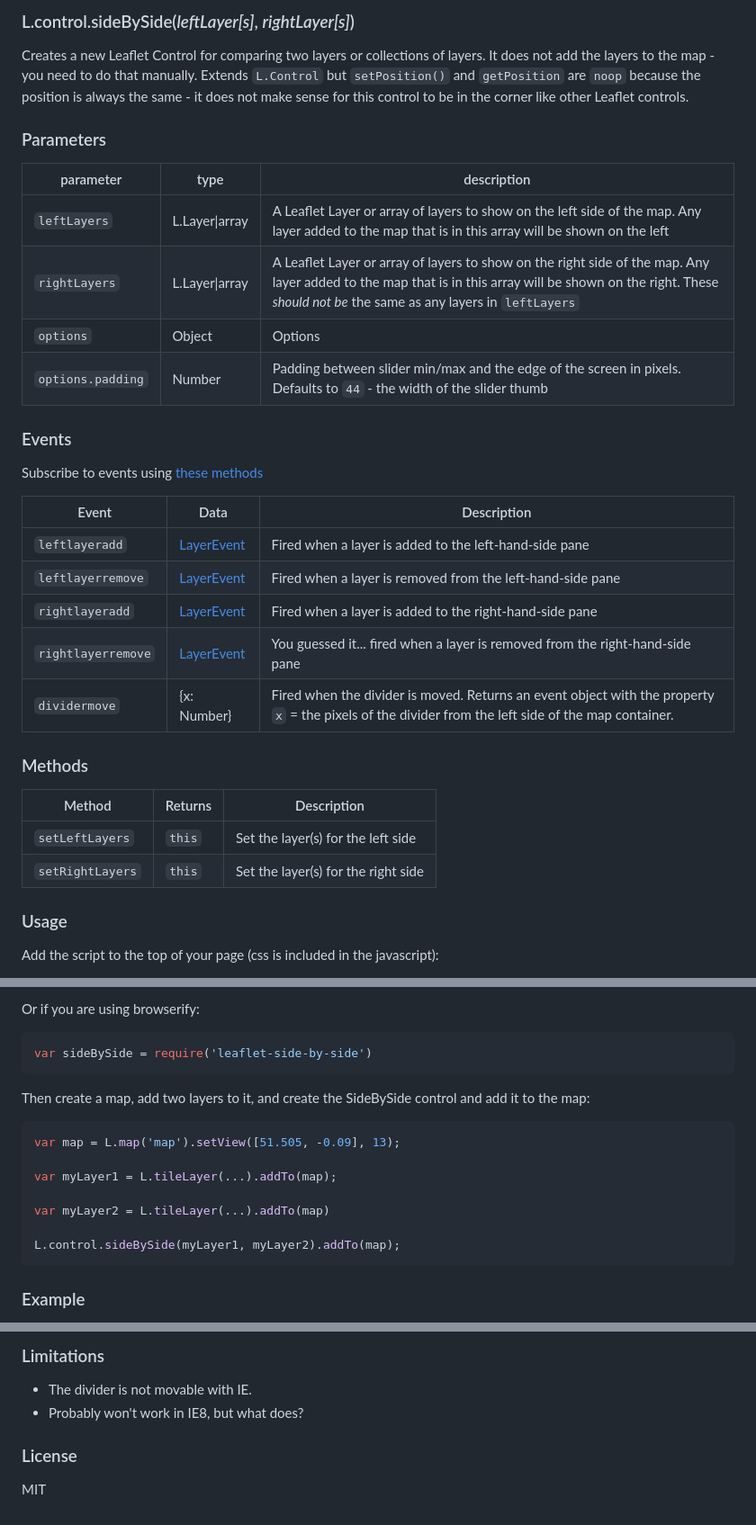
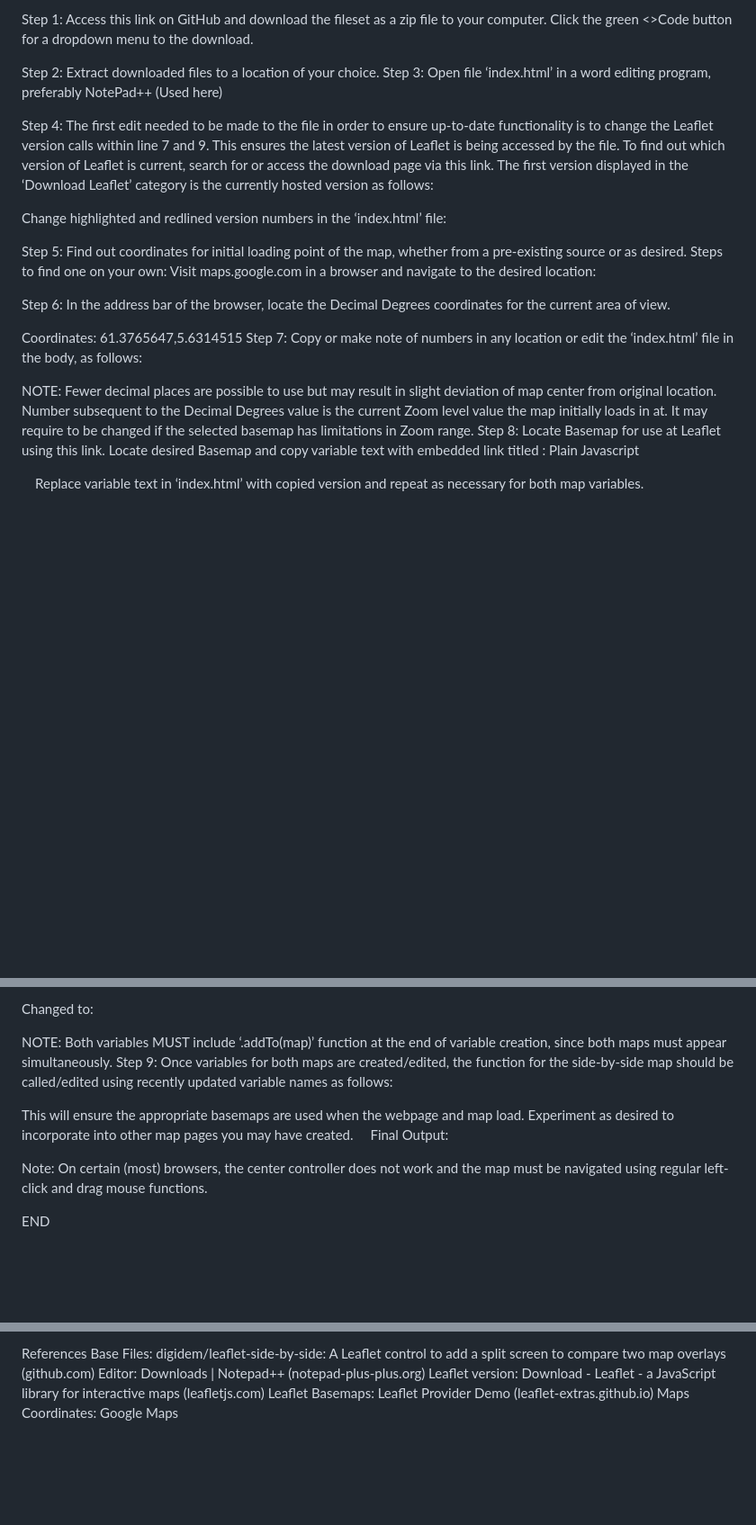
Before and after one commit to Ni7ish/GES487-Lab-7, a Markdown page: README.md, 3 parts joined by grey strips. Shown at 90% size. Rendered like a GitHub page; blank space fills up the shorter version.

````diff
--- a/README.md
+++ b/README.md
@@ -6,37 +8,27 @@ A Leaflet control to add a split screen to compare two map overlays.
 
-### L.control.sideBySide(_leftLayer[s]_, _rightLayer[s]_)
+Step 1: Access this link on GitHub and download the fileset as a zip file to your computer. Click the green <>Code button for a dropdown menu to the download.
 
-Creates a new Leaflet Control for comparing two layers or collections of layers. It does not add the layers to the map - you need to do that manually. Extends `L.Control` but `setPosition()` and `getPosition` are `noop` because the position is always the same - it does not make sense for this control to be in the corner like other Leaflet controls.
+Step 2: Extract downloaded files to a location of your choice.
+Step 3: Open file ‘index.html’ in a word editing program, preferably NotePad++ (Used here)
 
-### Parameters
 
-| parameter     | type           | description   |
-| ----------    | -------------- | ------------- |
-| `leftLayers`  | L.Layer\|array | A Leaflet Layer or array of layers to show on the left side of the map. Any layer added to the map that is in this array will be shown on the left |
-| `rightLayers` | L.Layer\|array | A Leaflet Layer or array of layers to show on the right side of the map. Any layer added to the map that is in this array will be shown on the right. These *should not be* the same as any layers in `leftLayers` |
-| `options`     | Object         | Options |
-| `options.padding` | Number     | Padding between slider min/max and the edge of the screen in pixels. Defaults to `44` - the width of the slider thumb |
+Step 4: The first edit needed to be made to the file in order to ensure up-to-date functionality is to change the Leaflet version calls within line 7 and 9. This ensures the latest version of Leaflet is being accessed by the file.
+To find out which version of Leaflet is current, search for or access the download page via this link. The first version displayed in the ‘Download Leaflet’ category is the currently hosted version as follows:
 
-### Events
+Change highlighted and redlined version numbers in the ‘index.html’ file:
 
-Subscribe to events using [these methods](http://leafletjs.com/reference.html#events)
+Step 5: Find out coordinates for initial loading point of the map, whether from a pre-existing source or as desired. Steps to find one on your own:
+Visit maps.google.com in a browser and navigate to the desired location:
 
-| Event         | Data           | Description   |
-| ----------    | -------------- | ------------- |
-| `leftlayeradd`  | [LayerEvent](http://leafletjs.com/reference.html#layer-event) | Fired when a layer is added to the left-hand-side pane |
-| `leftlayerremove` | [LayerEvent](http://leafletjs.com/reference.html#layer-event) | Fired when a layer is removed from the left-hand-side pane |
-| `rightlayeradd` | [LayerEvent](http://leafletjs.com/reference.html#layer-event) | Fired when a layer is added to the right-hand-side pane |
-| `rightlayerremove` | [LayerEvent](http://leafletjs.com/reference.html#layer-event) | You guessed it... fired when a layer is removed from the right-hand-side pane |
-| `dividermove` | {x: Number} | Fired when the divider is moved. Returns an event object with the property `x` = the pixels of the divider from the left side of the map container. |
+Step 6: In the address bar of the browser, locate the Decimal Degrees coordinates for the current area of view.
 
-### Methods
+Coordinates: 61.3765647,5.6314515
+Step 7: Copy or make note of numbers in any location or edit the ‘index.html’ file in the body, as follows:
 
-| Method           | Returns        | Description   |
-| ----------       | -------------- | ------------- |
-| `setLeftLayers`  | `this`         | Set the layer(s) for the left side  |
-| `setRightLayers` | `this`         | Set the layer(s) for the right side |
+NOTE: Fewer decimal places are possible to use but may result in slight deviation of map center from original location. Number subsequent to the Decimal Degrees value is the current Zoom level value the map initially loads in at. It may require to be changed if the selected basemap has limitations in Zoom range.
+Step 8: Locate Basemap for use at Leaflet using this link.
+Locate desired Basemap and copy variable text with embedded link titled : Plain Javascript
 
-### Usage
 
-Add the script to the top of your page (css is included in the javascript):
+Replace variable text in ‘index.html’ with copied version and repeat as necessary for both map variables.
 
@@ -46,21 +35,17 @@ Add the script to the top of your page (css is included in the javascript):
 
-Or if you are using browserify:
+Changed to:
 
-```js
-var sideBySide = require('leaflet-side-by-side')
-```
+NOTE: Both variables MUST include ‘.addTo(map)’ function at the end of variable creation, since both maps must appear simultaneously.
+Step 9: Once variables for both maps are created/edited, the function for the side-by-side map should be called/edited using recently updated variable names as follows:
 
-Then create a map, add two layers to it, and create the SideBySide control and add it to the map:
+This will ensure the appropriate basemaps are used when the webpage and map load.
+Experiment as desired to incorporate into other map pages you may have created.
 
-```js
-var map = L.map('map').setView([51.505, -0.09], 13);
+Final Output:
 
-var myLayer1 = L.tileLayer(...).addTo(map);
+Note: On certain (most) browsers, the center controller does not work and the map must be navigated using regular left-click and drag mouse functions.
 
-var myLayer2 = L.tileLayer(...).addTo(map)
 
-L.control.sideBySide(myLayer1, myLayer2).addTo(map);
-```
+END
 
-### Example
 
@@ -68,9 +52,7 @@ L.control.sideBySide(myLayer1, myLayer2).addTo(map);
 
-### Limitations
-
-- The divider is not movable with IE.
-- Probably won't work in IE8, but what does?
-
-### License
-
-MIT
+References
+Base Files: digidem/leaflet-side-by-side: A Leaflet control to add a split screen to compare two map overlays (github.com)
+Editor: Downloads | Notepad++ (notepad-plus-plus.org)
+Leaflet version: Download - Leaflet - a JavaScript library for interactive maps (leafletjs.com)
+Leaflet Basemaps: Leaflet Provider Demo (leaflet-extras.github.io)
+Maps Coordinates: Google Maps
````
Also changed, not shown: other parts of README.md (+5 -7 lines).
